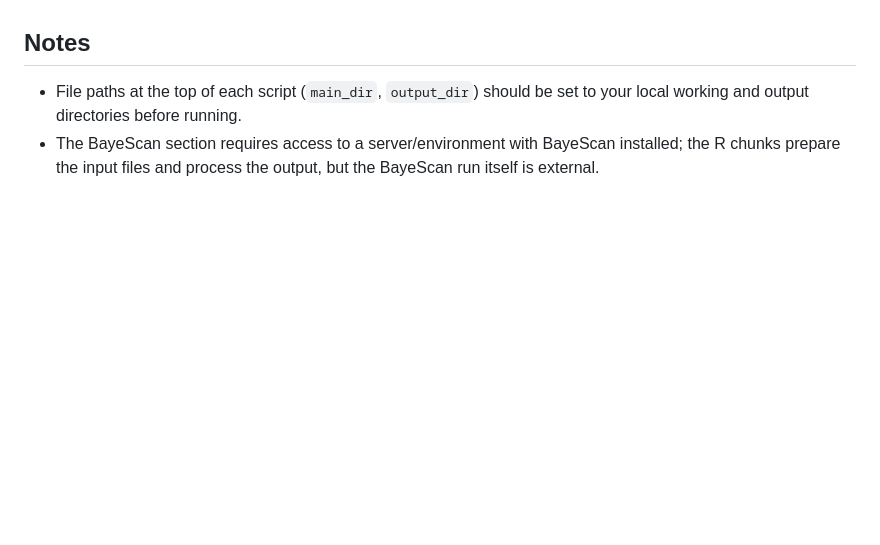
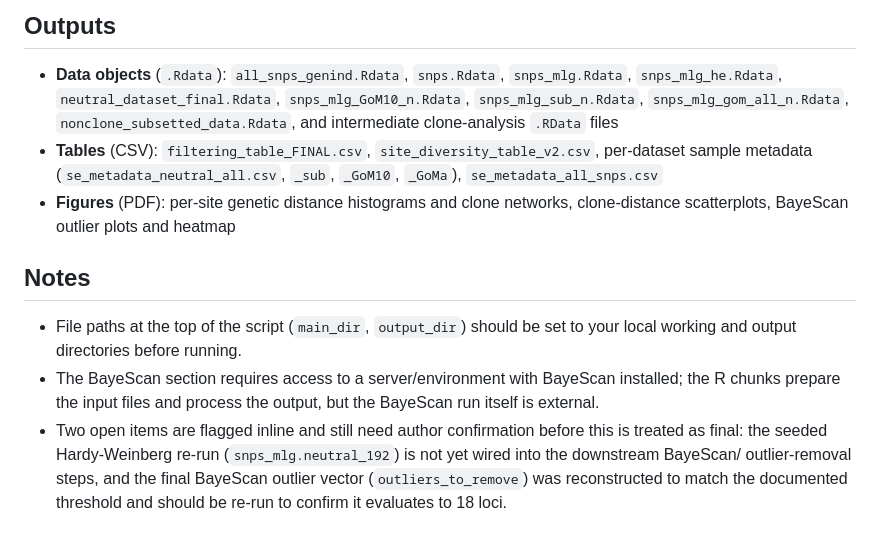
Before and after one commit to npittoors/Swiftia_exserta_GoM_PopGen, a Markdown page: 01_Data_Setup/README.md, the part around one of its changes. Drawn GitHub-style; blank space fills up the shorter version.

Commit message:
Revise README for clarity on data setup process
Updated README to clarify script purpose and outputs, added details on sample groupings and required input files.

```diff
--- a/01_Data_Setup/README.md
+++ b/01_Data_Setup/README.md
@@ -84,8 +86,26 @@ preparation and invocation)
+## Outputs
+
+- **Data objects** (`.Rdata`): `all_snps_genind.Rdata`, `snps.Rdata`,
+  `snps_mlg.Rdata`, `snps_mlg_he.Rdata`, `neutral_dataset_final.Rdata`,
+  `snps_mlg_GoM10_n.Rdata`, `snps_mlg_sub_n.Rdata`,
+  `snps_mlg_gom_all_n.Rdata`, `nonclone_subsetted_data.Rdata`, and
+  intermediate clone-analysis `.RData` files
+- **Tables** (CSV): `filtering_table_FINAL.csv`, `site_diversity_table_v2.csv`,
+  per-dataset sample metadata (`se_metadata_neutral_all.csv`, `_sub`,
+  `_GoM10`, `_GoMa`), `se_metadata_all_snps.csv`
+- **Figures** (PDF): per-site genetic distance histograms and clone networks,
+  clone-distance scatterplots, BayeScan outlier plots and heatmap
 
 ## Notes
 
-- File paths at the top of each script (`main_dir`, `output_dir`) should be set
+- File paths at the top of the script (`main_dir`, `output_dir`) should be set
   to your local working and output directories before running.
 - The BayeScan section requires access to a server/environment with BayeScan
   installed; the R chunks prepare the input files and process the output, but
   the BayeScan run itself is external.
+- Two open items are flagged inline and still need author confirmation before
+  this is treated as final: the seeded Hardy-Weinberg re-run
+  (`snps_mlg.neutral_192`) is not yet wired into the downstream BayeScan/
+  outlier-removal steps, and the final BayeScan outlier vector
+  (`outliers_to_remove`) was reconstructed to match the documented threshold
+  and should be re-run to confirm it evaluates to 18 loci.
```
Also changed, not shown: other parts of 01_Data_Setup/README.md (+54 -52 lines).
